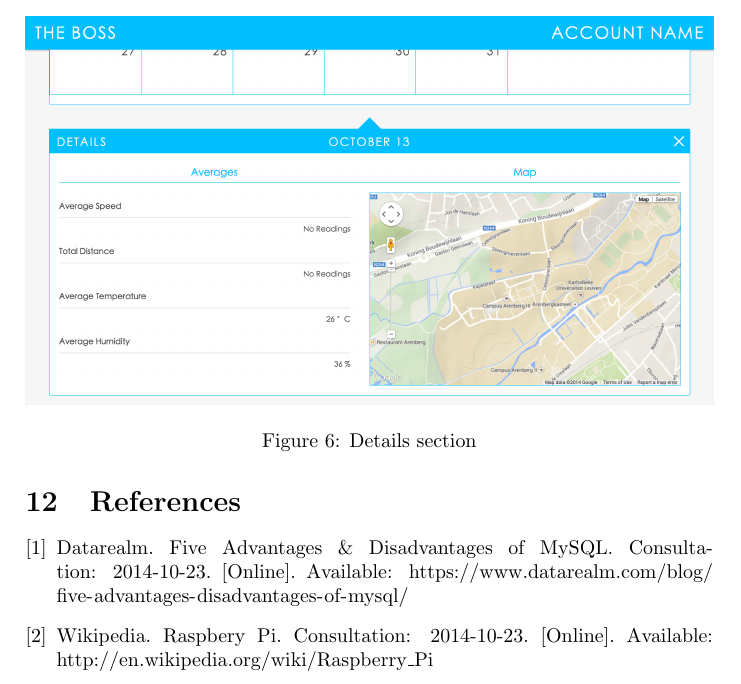
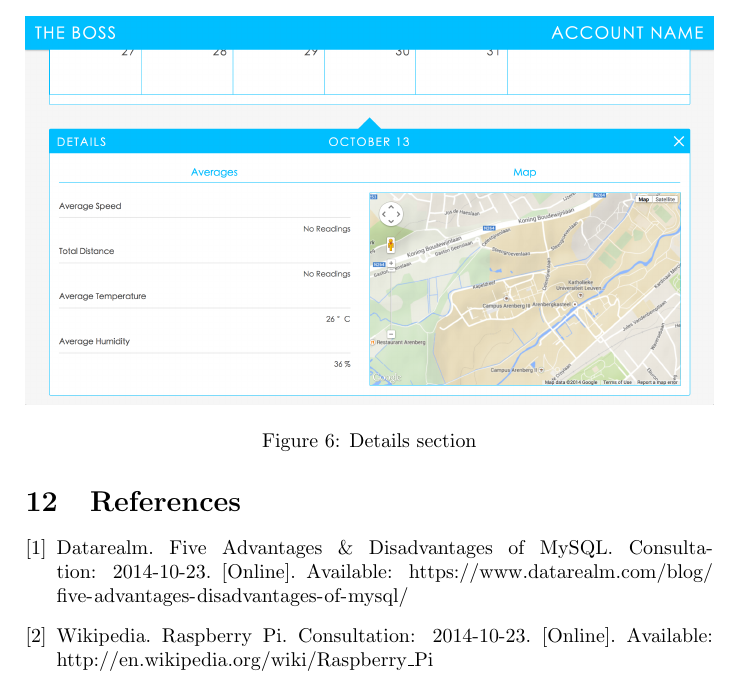
Before and after one commit to po3-cwa3/po3-progress-report, a LaTeX document (report.tex, which reads refs.bib): part of page 16 of 17, cut so that both start at the same text. Compiled offline with pdfLaTeX.

Commit message:
Moved references to new file

```diff
--- a/referenties.bib
+++ b/refs.bib
@@ -1,6 +1,6 @@
 @online{RaspberryWikipedia,
     author="Wikipedia",
-    title="Raspbery {P}i",
+    title="Raspberry {P}i",
     year={},
     url="http://en.wikipedia.org/wiki/Raspberry_Pi",
     note={{C}onsultation: 2014-10-23}
```
Also changed, not shown: report.tex (+1 -1 lines), report.pdf.
